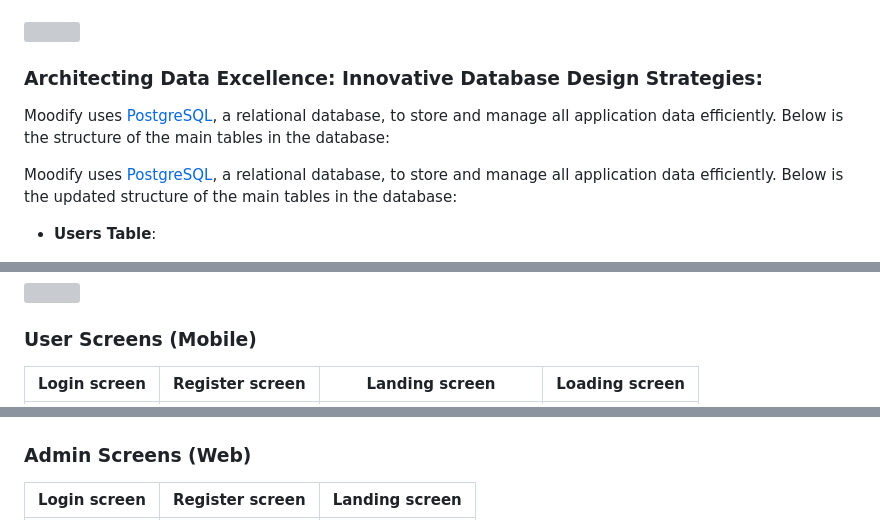
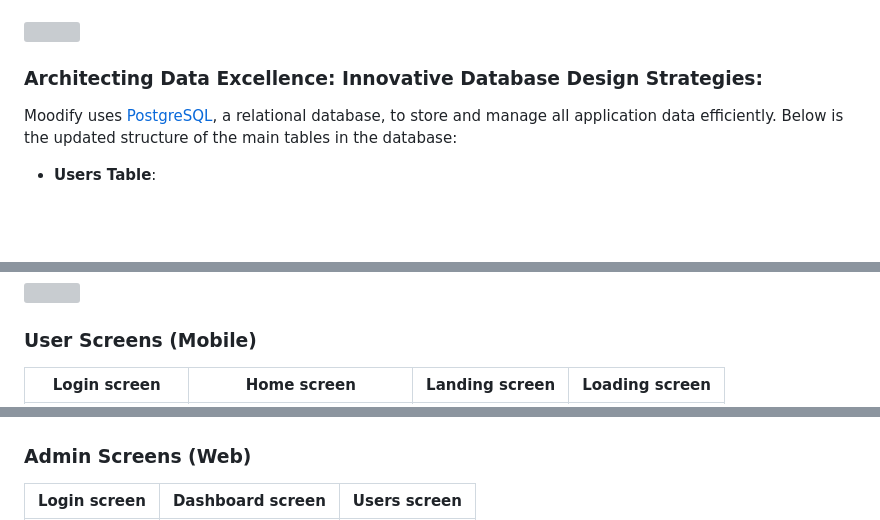
Before and after one commit to hananeltassa/moodify-app, a Markdown page: README.md, 3 parts joined by grey strips. Rendered like a GitHub page; blank space fills up the shorter version; grey boxes are pictures that could not be loaded.

```diff
--- a/README.md
+++ b/README.md
@@ -60,8 +60,6 @@
 <img src="./readme/title5.svg"/>
 
 ###  Architecting Data Excellence: Innovative Database Design Strategies:
-
-Moodify uses [PostgreSQL](https://www.postgresql.org/), a relational database, to store and manage all application data efficiently. Below is the structure of the main tables in the database:
 
 Moodify uses [PostgreSQL](https://www.postgresql.org/), a relational database, to store and manage all application data efficiently. Below is the updated structure of the main tables in the database:
 
@@ -178,5 +176,5 @@ Moodify uses [PostgreSQL](https://www.postgresql.org/), a relational database, t
 
 
 ### User Screens (Mobile)
-| Login screen  | Register screen | Landing screen | Loading screen |
+| Login screen  | Home screen | Landing screen | Loading screen |
 | ---| ---| ---| ---|
@@ -186,4 +184,4 @@ Moodify uses [PostgreSQL](https://www.postgresql.org/), a relational database, t
 
 ### Admin Screens (Web)
-| Login screen  | Register screen |  Landing screen |
+| Login screen  | Dashboard screen |  Users screen |
 | ---| ---| ---|
```
Also changed, not shown: other parts of README.md (+5 -7 lines).
